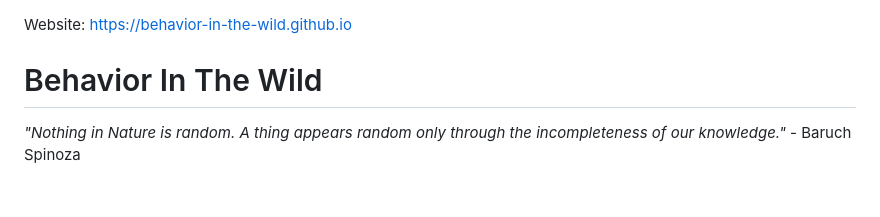
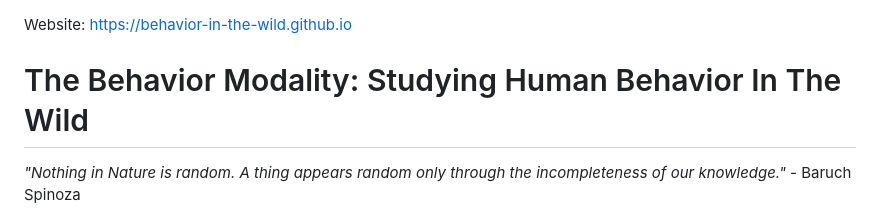
Before and after one commit to behavior-in-the-wild/behavior-in-the-wild.github.io, a Markdown page: README.md, the part around the change. GitHub-like rendering; blank space fills up the shorter version.

```diff
--- a/README.md
+++ b/README.md
@@ -1,6 +1,6 @@
 Website: https://behavior-in-the-wild.github.io
 
-# Behavior In The Wild
+# The Behavior Modality: Studying Human Behavior In The Wild
 
 *"Nothing in Nature is random. A thing appears random only through the incompleteness of our knowledge."* - Baruch Spinoza
 
```
